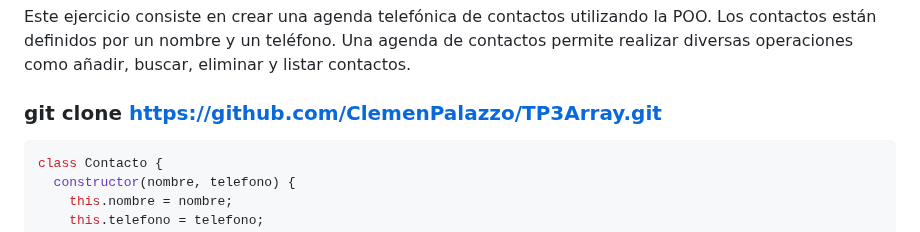
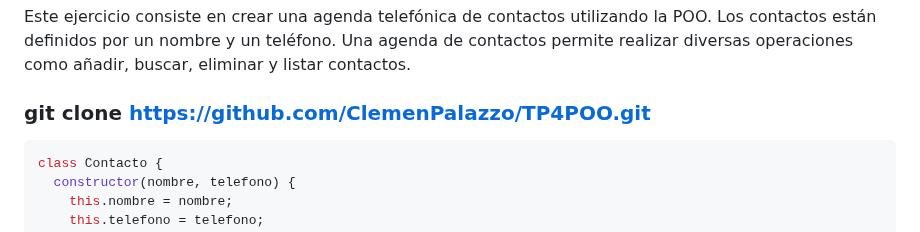
Before and after one commit to ClemenPalazzo/TP4POO, a Markdown page: README.md, the part around the change. GitHub-like rendering.

````diff
--- a/README.md
+++ b/README.md
@@ -15,7 +15,7 @@ La Programación Orientada a Objetos (POO) es un paradigma de programación que
 ### Agenda Telefónica
 Este ejercicio consiste en crear una agenda telefónica de contactos utilizando la POO. Los contactos están definidos por un nombre y un teléfono. Una agenda de contactos permite realizar diversas operaciones como añadir, buscar, eliminar y listar contactos.
 
-### git clone https://github.com/ClemenPalazzo/TP3Array.git
+### git clone https://github.com/ClemenPalazzo/TP4POO.git
 
 ```javascript
 class Contacto {
````
